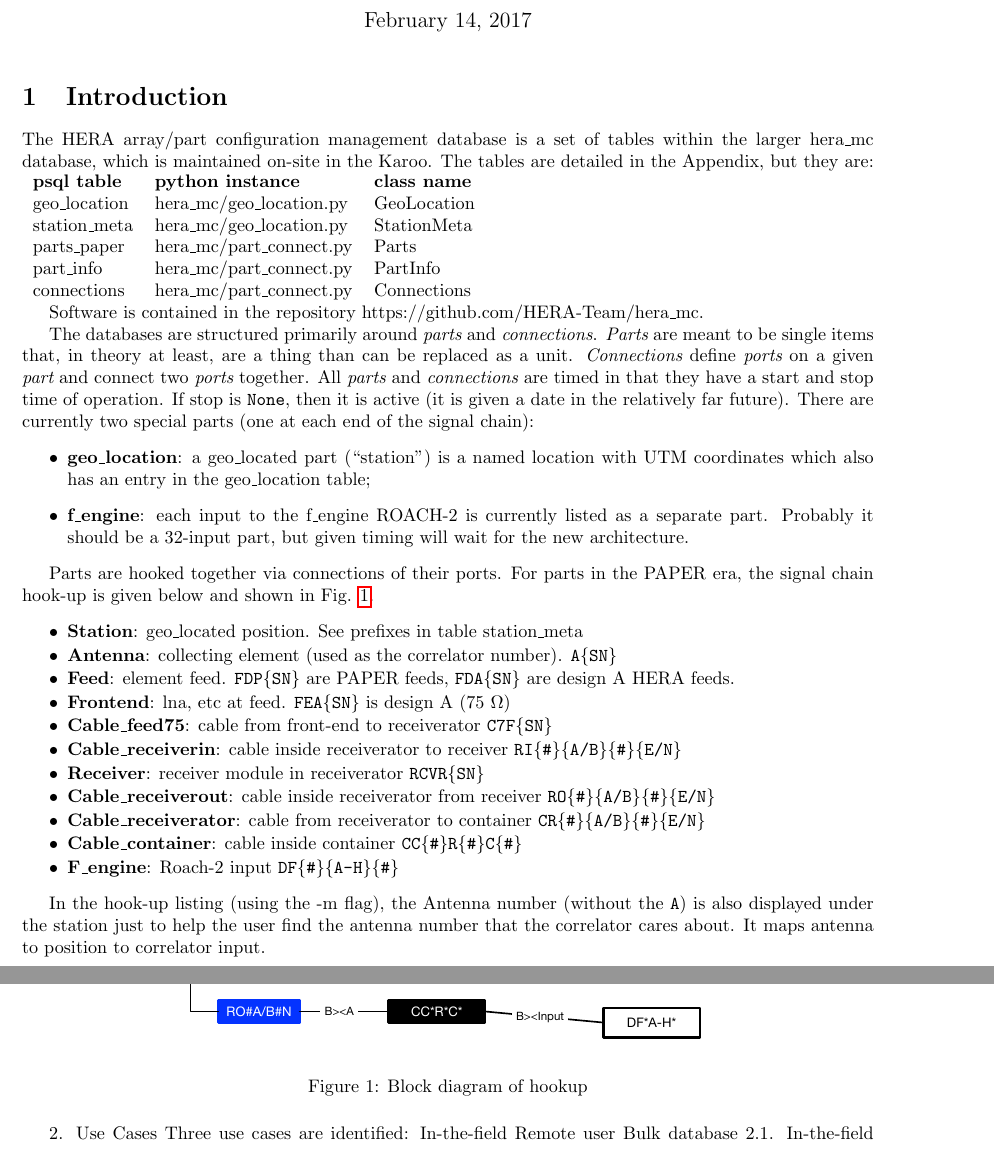
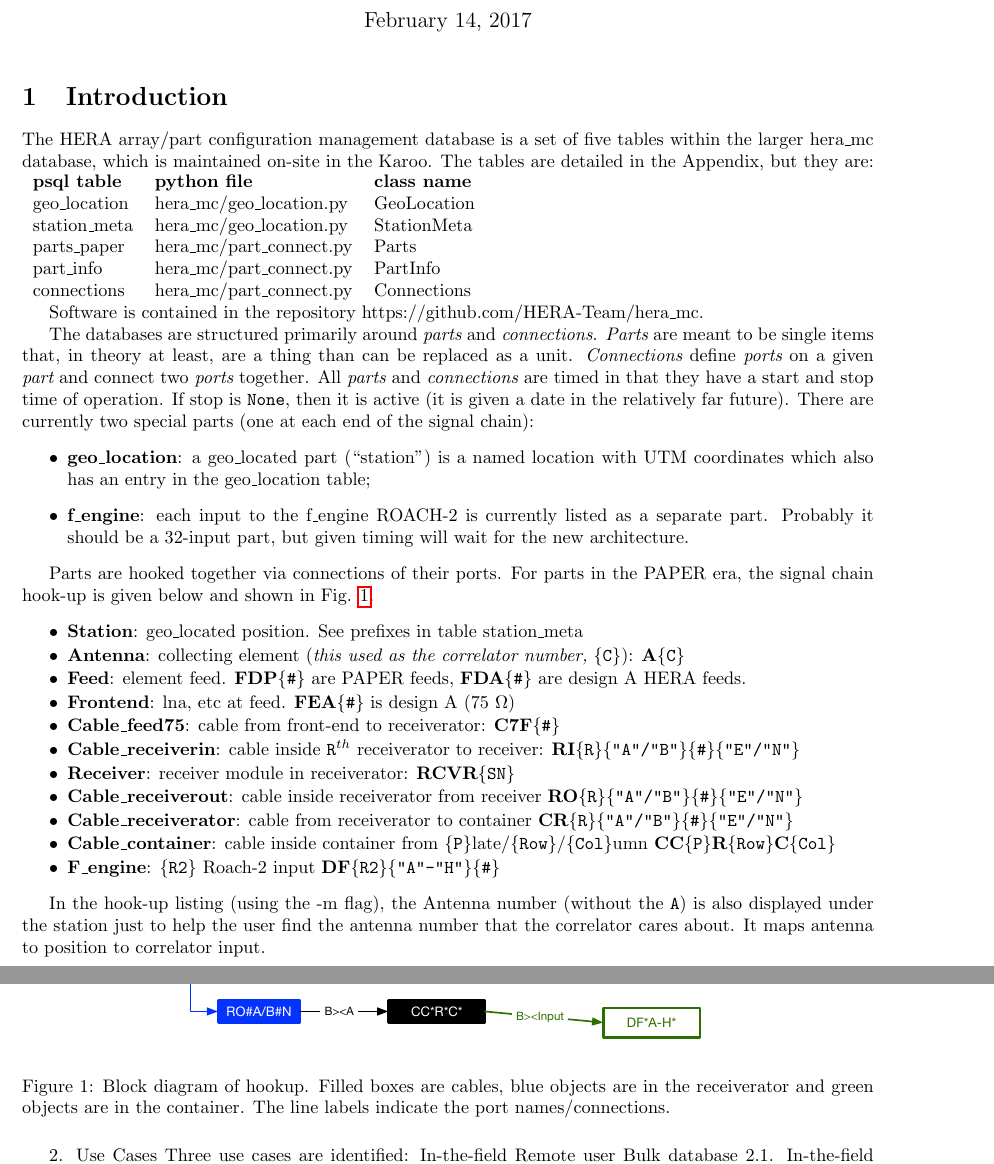
Before and after one commit to HERA-Team/hera_mc, a LaTeX document (Docs/cm.tex): two parts of pages 1 and 2 of 2, joined at a grey line, cut so that both start at the same text. Compiled offline with pdfLaTeX.

Commit message:
cm documentation

```diff
--- a/Docs/cm.tex
+++ b/Docs/cm.tex
@@ -14,10 +14,10 @@
 \maketitle
 
 \section{Introduction}
-The HERA array/part configuration management database is a set of tables within the larger hera\_mc database, which is maintained on-site in the Karoo.  The tables are detailed in the Appendix,
+The HERA array/part configuration management database is a set of five tables within the larger hera\_mc database, which is maintained on-site in the Karoo.  The tables are detailed in the Appendix,
 but they are:
 \begin{tabular}{l l l}
-         {\bf psql table} & {\bf python instance}  &  {\bf class name} \\
+         {\bf psql table} & {\bf python file}  &  {\bf class name} \\
 	geo\_location 	& hera\_mc/geo\_location.py & GeoLocation \\
 	station\_meta 	& hera\_mc/geo\_location.py & StationMeta \\
 	parts\_paper 	& hera\_mc/part\_connect.py & Parts \\
@@ -38,16 +38,16 @@ Parts are hooked together via connections of their ports.   For parts in the PAP
 \begin{itemize}
 \setlength\itemsep{-.3em}
 	\item {\bf Station}: geo\_located position.  See prefixes in table station\_meta
-	\item {\bf Antenna}:  collecting element (used as the correlator number).  {\tt A\{SN\}}
-	\item {\bf Feed}:  element feed.  {\tt FDP\{SN\}} are PAPER feeds, {\tt FDA\{SN\}} are design A HERA feeds.
-	\item {\bf Frontend}:  lna, etc at feed.  {\tt FEA\{SN\}} is design A (75 $\Omega$)
-	\item {\bf Cable\_feed75}:  cable from front-end to receiverator {\tt C7F\{SN\}}
-	\item {\bf Cable\_receiverin}:  cable inside receiverator to receiver {\tt RI\{\#\}\{A/B\}\{\#\}\{E/N\}}
-	\item {\bf Receiver}:  receiver module in receiverator {\tt RCVR\{SN\}}
-	\item {\bf Cable\_receiverout}:  cable inside receiverator from receiver {\tt RO\{\#\}\{A/B\}\{\#\}\{E/N\}}
-	\item {\bf Cable\_receiverator}:  cable from receiverator to container {\tt CR\{\#\}\{A/B\}\{\#\}\{E/N\}}
-	\item {\bf Cable\_container}:  cable inside container {\tt CC\{\#\}R\{\#\}C\{\#\}}
-	\item {\bf F\_engine}:  Roach-2 input {\tt DF\{\#\}\{A-H\}\{\#\}}
+	\item {\bf Antenna}:  collecting element ({\em this used as the correlator number,} {\tt \{C\}}):  {\tt{\bf A}\{C\}}
+	\item {\bf Feed}:  element feed.  {\tt {\bf FDP}\{\#\}} are PAPER feeds, {\tt {\bf FDA}\{\#\}} are design A HERA feeds.
+	\item {\bf Frontend}:  lna, etc at feed.  {\tt {\bf FEA}\{\#\}} is design A (75 $\Omega$)
+	\item {\bf Cable\_feed75}:  cable from front-end to receiverator: {\tt {\bf C7F}\{\#\}}
+	\item {\bf Cable\_receiverin}:  cable inside {\tt R}$^{th}$ receiverator to receiver: {\tt {\bf RI}\{R\}\{"A"/"B"\}\{\#\}\{"E"/"N"\}}
+	\item {\bf Receiver}:  receiver module in receiverator: {\tt {\bf RCVR}\{SN\}}
+	\item {\bf Cable\_receiverout}:  cable inside receiverator from receiver {\tt {\bf RO}\{R\}\{"A"/"B"\}\{\#\}\{"E"/"N"\}}
+	\item {\bf Cable\_receiverator}:  cable from receiverator to container {\tt {\bf CR}\{R\}\{"A"/"B"\}\{\#\}\{"E"/"N"\}}
+	\item {\bf Cable\_container}:  cable inside container from {\tt\{P\}}late/{\tt\{Row\}}/{\tt\{Col\}}umn {\tt {\bf CC}\{P\}{\bf R}\{Row\}{\bf C}\{Col\}}
+	\item {\bf F\_engine}:  {\tt\{R2\}} Roach-2 input {\tt {\bf DF}\{R2\}\{"A"-"H"\}\{\#\}}
 \end{itemize}
 
 In the hook-up listing (using the -m flag), the Antenna number (without the {\tt A}) is also displayed under the station just to help the user find the antenna number that the correlator cares about.  It maps antenna to position to correlator input.
@@ -55,7 +55,8 @@ In the hook-up listing (using the -m flag), the Antenna number (without the {\tt
 \begin{figure}[H]
 \includegraphics[width=0.8\textwidth]{hookup.pdf}
 \centering
-\caption{Block diagram of hookup}
+\caption{Block diagram of hookup.  Filled boxes are cables, blue objects are in the receiverator and green objects are in the container.
+The line labels indicate the port names/connections.}
 \label{fig:hookup}
 \end{figure}
 
```
Also changed, not shown: Docs/hookup.pdf, 1 other file.
